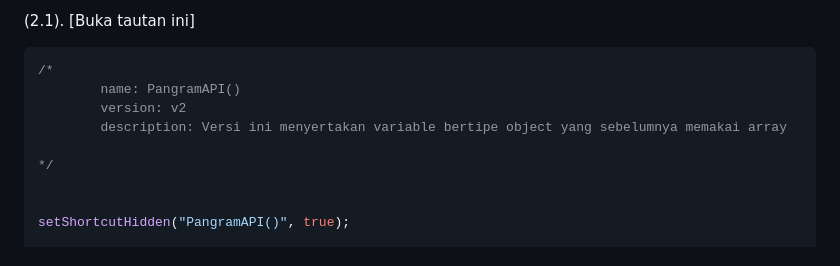
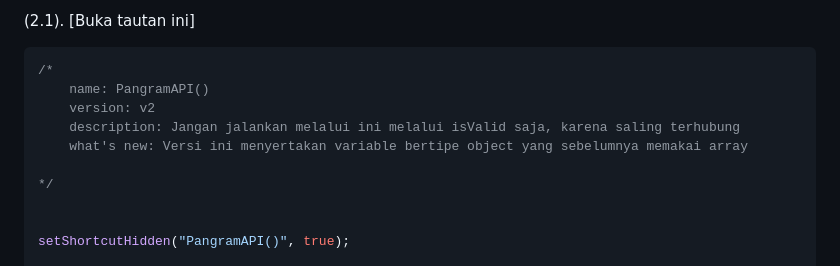
Before and after one commit to u0a316/pangram-api, a Markdown page: README.md, the part around the change. Rendered like a GitHub page.

````diff
--- a/README.md
+++ b/README.md
@@ -64,9 +64,10 @@ shareText(result); showDialog(result);
 
 ```javascript
 /*
-		name: PangramAPI()
-		version: v2
-		description: Versi ini menyertakan variable bertipe object yang sebelumnya memakai array
+	name: PangramAPI()
+	version: v2
+	description: Jangan jalankan melalui ini melalui isValid saja, karena saling terhubung
+	what's new: Versi ini menyertakan variable bertipe object yang sebelumnya memakai array
 
 */
 
````
